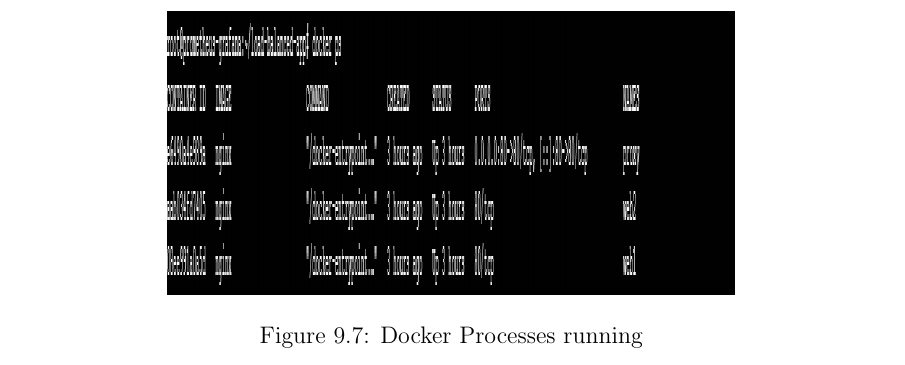
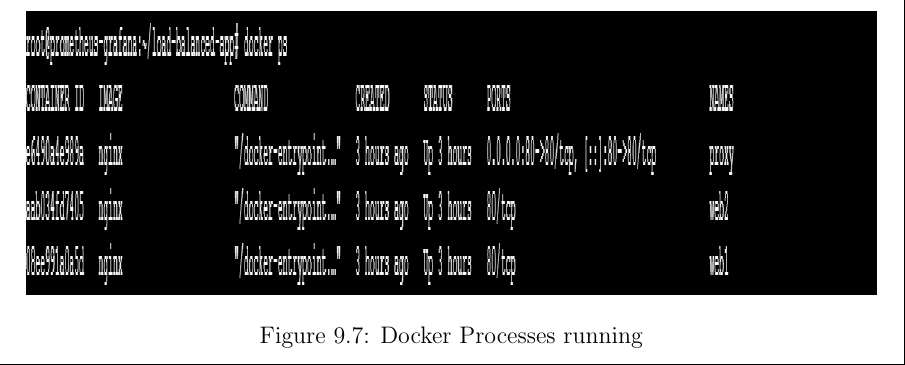
Before and after one commit to Badri-Narayanan/group14-overleaf, a LaTeX problem sheet (groupAssignments.tex, which reads loadBalancerAndVirtualHost.tex): part of page 79 of 82, cut so that both start at the same text. Compiled offline with pdfLaTeX.

Commit message:
Auto-backup: 2025-11-12 21:16:22
Changes: 7 file(s) modified/added/deleted
Source: /root/sharelatex_data/data/compiles/68f9818f6cbab3ad67b265f7-68f14753eda193f7e7fa0355

```diff
--- a/loadBalancerAndVirtualHost.tex
+++ b/loadBalancerAndVirtualHost.tex
@@ -291,7 +291,7 @@ Open in browser:
 
 \begin{figure}[ht]
     \centering
-    \includegraphics[height=5cm,width=10cm]{png/loadBalancerAndVirtualHost/docker.png}
+    \includegraphics[height=5cm,width=15cm]{png/loadBalancerAndVirtualHost/docker.png}
     \caption{Docker Processes running}
     \label{fig:docker-ps}
 \end{figure}
```
Also changed, not shown: output.pdf, 5 other files.
